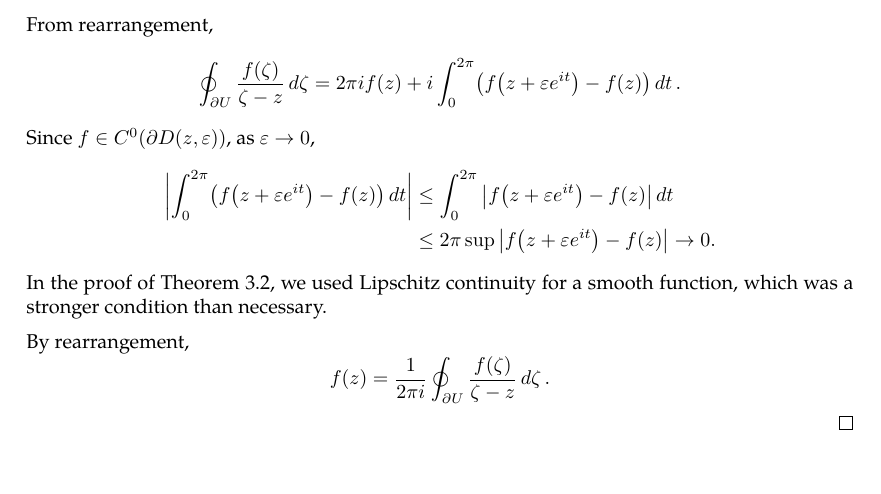
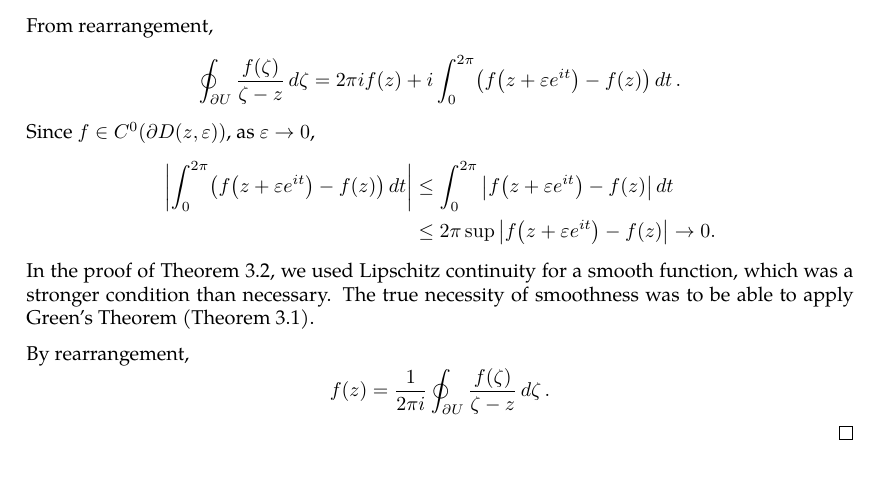
Before and after one commit to slipperking/complex-analysis-latex, a LaTeX document (main.tex): part of page 24 of 24, cut so that both start at the same text. Compiled offline with pdfLaTeX.

Commit message:
overleaf_to_git (Sun May 25 11:00:02 2025 -0700): update main.tex from r4963 to r4964

```diff
--- a/main.tex
+++ b/main.tex
@@ -666,7 +666,7 @@ When Cauchy famously published \autoref{thm:cauchyintegralformula} and \autoref{
     Since \(f\in C^0(\partial D(z,\varepsilon))\), as \(\varepsilon\to0\), \begin{align*}
         \abs{\int_0^{2\pi}\paren{f\paren{z+\varepsilon e^{it}}-f(z)}\dd{t}}&\leq\int_0^{2\pi}\abs{f\paren{z+\varepsilon e^{it}}-f(z)}\dd{t}\\
         &\leq2\pi\sup\abs{f\paren{z+\varepsilon e^{it}}-f(z)}\to0.
-    \end{align*} In the proof of \autoref{thm:pompeiu}, we used Lipschitz continuity for a smooth function, which was a stronger condition than necessary.
+    \end{align*} In the proof of \autoref{thm:pompeiu}, we used Lipschitz continuity for a smooth function, which was a stronger condition than necessary. The true necessity of smoothness was to be able to apply Green's Theorem (\autoref{thm:complexgreen}).
 
     By rearrangement, \[f(z)=\frac{1}{2\pi i}\oint_{\partial U}\frac{f(\zeta)}{\zeta-z}\ddzeta.\]
 \end{proof}
```
